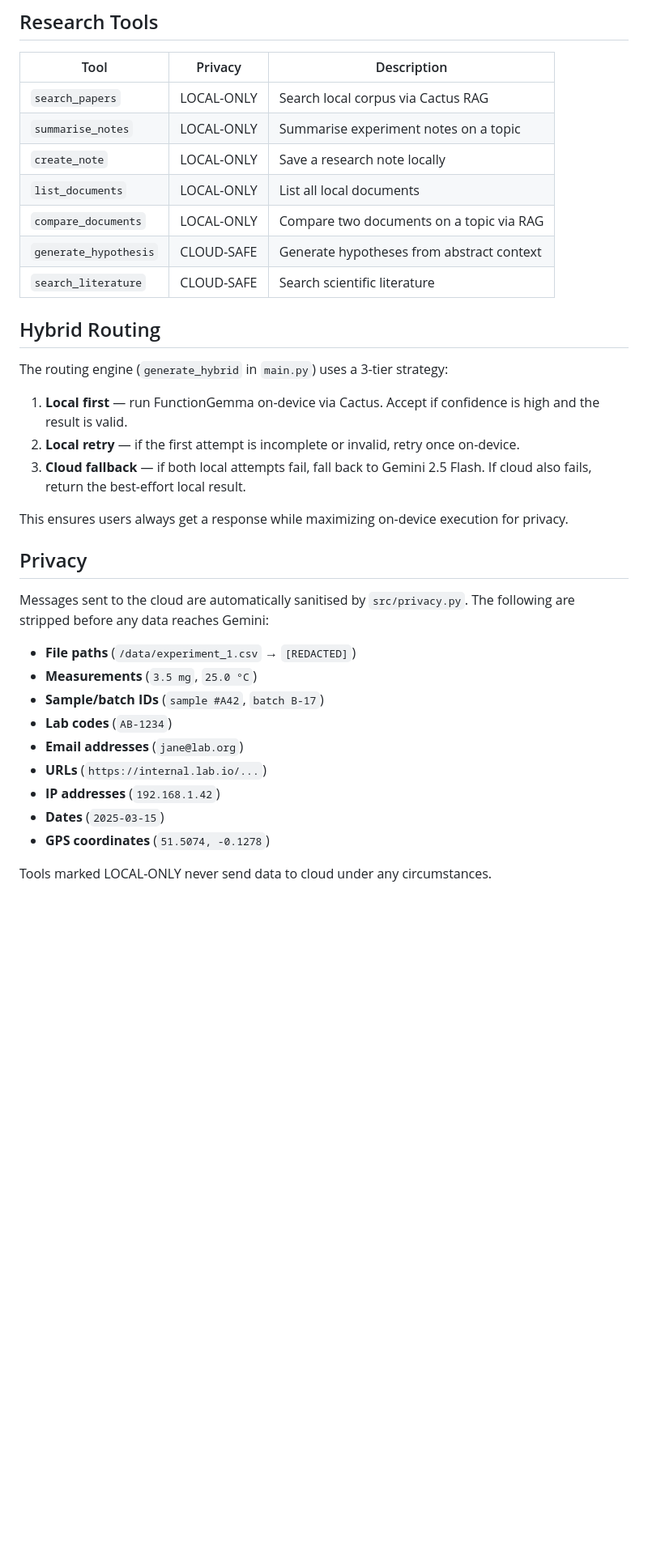
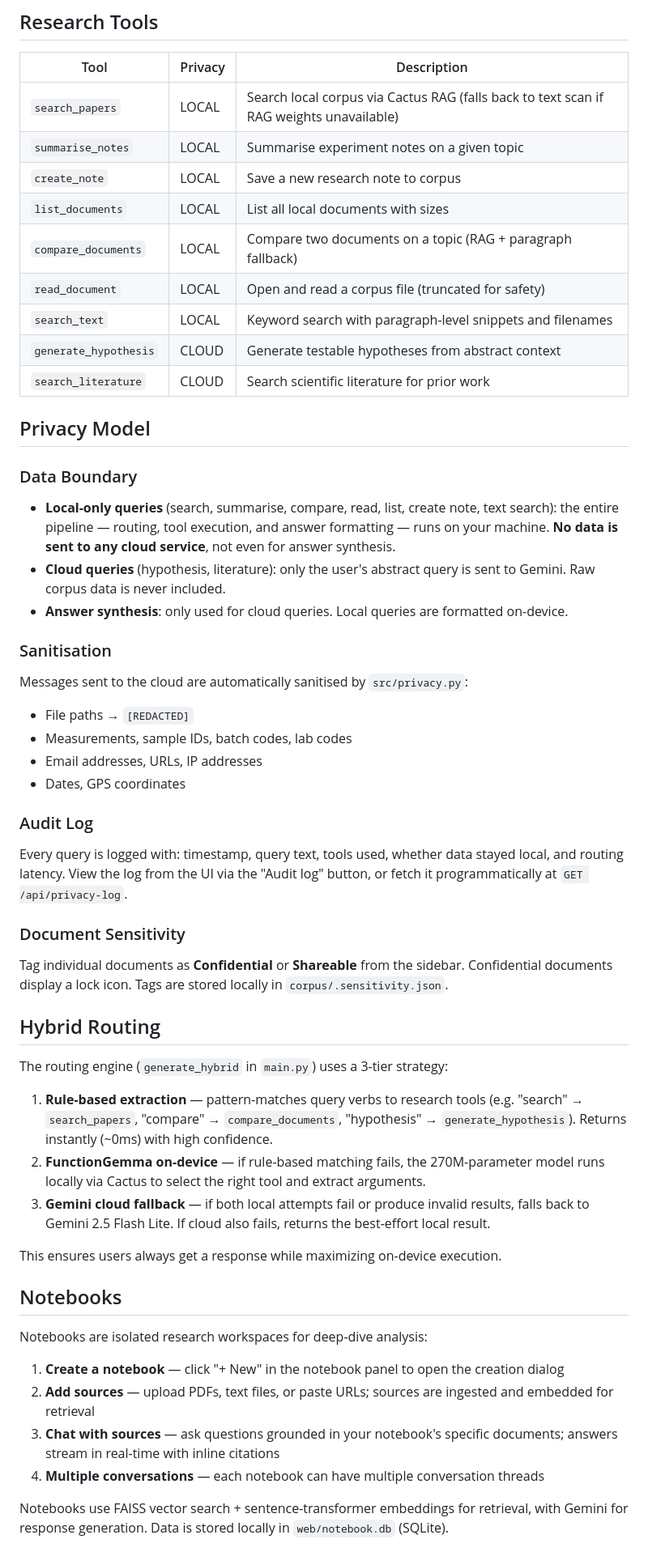
Before and after one commit to darius024/hyphae, a Markdown page: README.md, the part around one of its changes. Shown at 81% size. Drawn GitHub-style; blank space fills up the shorter version.

```diff
--- a/README.md
+++ b/README.md
@@ -133,37 +154,59 @@ Or use the web UI sidebar to upload, preview, search, and remove documents.
 
 | Tool | Privacy | Description |
 |------|---------|-------------|
-| `search_papers` | LOCAL-ONLY | Search local corpus via Cactus RAG |
-| `summarise_notes` | LOCAL-ONLY | Summarise experiment notes on a topic |
-| `create_note` | LOCAL-ONLY | Save a research note locally |
-| `list_documents` | LOCAL-ONLY | List all local documents |
-| `compare_documents` | LOCAL-ONLY | Compare two documents on a topic via RAG |
-| `generate_hypothesis` | CLOUD-SAFE | Generate hypotheses from abstract context |
-| `search_literature` | CLOUD-SAFE | Search scientific literature |
+| `search_papers` | LOCAL | Search local corpus via Cactus RAG (falls back to text scan if RAG weights unavailable) |
+| `summarise_notes` | LOCAL | Summarise experiment notes on a given topic |
+| `create_note` | LOCAL | Save a new research note to corpus |
+| `list_documents` | LOCAL | List all local documents with sizes |
+| `compare_documents` | LOCAL | Compare two documents on a topic (RAG + paragraph fallback) |
+| `read_document` | LOCAL | Open and read a corpus file (truncated for safety) |
+| `search_text` | LOCAL | Keyword search with paragraph-level snippets and filenames |
+| `generate_hypothesis` | CLOUD | Generate testable hypotheses from abstract context |
+| `search_literature` | CLOUD | Search scientific literature for prior work |
+
+## Privacy Model
+
+### Data Boundary
+
+- **Local-only queries** (search, summarise, compare, read, list, create note, text search): the entire pipeline — routing, tool execution, and answer formatting — runs on your machine. **No data is sent to any cloud service**, not even for answer synthesis.
+- **Cloud queries** (hypothesis, literature): only the user's abstract query is sent to Gemini. Raw corpus data is never included.
+- **Answer synthesis**: only used for cloud queries. Local queries are formatted on-device.
+
+### Sanitisation
+
+Messages sent to the cloud are automatically sanitised by `src/privacy.py`:
+
+- File paths → `[REDACTED]`
+- Measurements, sample IDs, batch codes, lab codes
+- Email addresses, URLs, IP addresses
+- Dates, GPS coordinates
+
+### Audit Log
+
+Every query is logged with: timestamp, query text, tools used, whether data stayed local, and routing latency. View the log from the UI via the "Audit log" button, or fetch it programmatically at `GET /api/privacy-log`.
+
+### Document Sensitivity
+
+Tag individual documents as **Confidential** or **Shareable** from the sidebar. Confidential documents display a lock icon. Tags are stored locally in `corpus/.sensitivity.json`.
 
 ## Hybrid Routing
 
 The routing engine (`generate_hybrid` in `main.py`) uses a 3-tier strategy:
 
-1. **Local first** — run FunctionGemma on-device via Cactus. Accept if confidence is high and the result is valid.
-2. **Local retry** — if the first attempt is incomplete or invalid, retry once on-device.
-3. **Cloud fallback** — if both local attempts fail, fall back to Gemini 2.5 Flash. If cloud also fails, return the best-effort local result.
+1. **Rule-based extraction** — pattern-matches query verbs to research tools (e.g. "search" → `search_papers`, "compare" → `compare_documents`, "hypothesis" → `generate_hypothesis`). Returns instantly (~0ms) with high confidence.
+2. **FunctionGemma on-device** — if rule-based matching fails, the 270M-parameter model runs locally via Cactus to select the right tool and extract arguments.
+3. **Gemini cloud fallback** — if both local attempts fail or produce invalid results, falls back to Gemini 2.5 Flash Lite. If cloud also fails, returns the best-effort local result.
 
-This ensures users always get a response while maximizing on-device execution for privacy.
+This ensures users always get a response while maximizing on-device execution.
 
-## Privacy
+## Notebooks
 
-Messages sent to the cloud are automatically sanitised by `src/privacy.py`. The following are stripped before any data reaches Gemini:
+Notebooks are isolated research workspaces for deep-dive analysis:
 
-- **File paths** (`/data/experiment_1.csv` → `[REDACTED]`)
-- **Measurements** (`3.5 mg`, `25.0 °C`)
-- **Sample/batch IDs** (`sample #A42`, `batch B-17`)
-- **Lab codes** (`AB-1234`)
-- **Email addresses** (`jane@lab.org`)
-- **URLs** (`https://internal.lab.io/...`)
-- **IP addresses** (`192.168.1.42`)
-- **Dates** (`2025-03-15`)
-- **GPS coordinates** (`51.5074, -0.1278`)
+1. **Create a notebook** — click "+ New" in the notebook panel to open the creation dialog
+2. **Add sources** — upload PDFs, text files, or paste URLs; sources are ingested and embedded for retrieval
+3. **Chat with sources** — ask questions grounded in your notebook's specific documents; answers stream in real-time with inline citations
+4. **Multiple conversations** — each notebook can have multiple conversation threads
 
-Tools marked LOCAL-ONLY never send data to cloud under any circumstances.
+Notebooks use FAISS vector search + sentence-transformer embeddings for retrieval, with Gemini for response generation. Data is stored locally in `web/notebook.db` (SQLite).
 
```
Also changed, not shown: other parts of README.md (+165 -117 lines).
